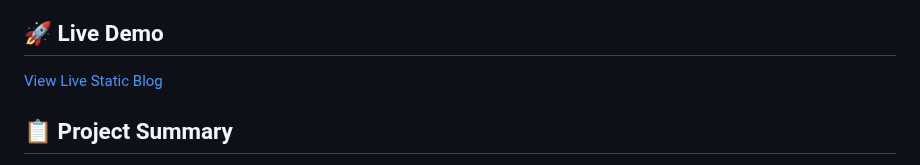
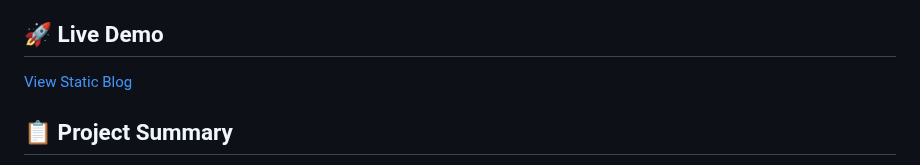
Before and after one commit to Shibam-Code-Pro/blog-app-shibam, a Markdown page: static-blog/README.md, the part around the change. Drawn GitHub-style.

```diff
--- a/static-blog/README.md
+++ b/static-blog/README.md
@@ -18,7 +18,7 @@ A responsive static blog website built with HTML, CSS, and JavaScript. This proj
 
 ## 🚀 Live Demo
 
-[View Live Static Blog](https://blog-app-shibam.vercel.app)
+[View Static Blog](https://blog-app-shibam.vercel.app)
 
 ## 📋 Project Summary
 
```
